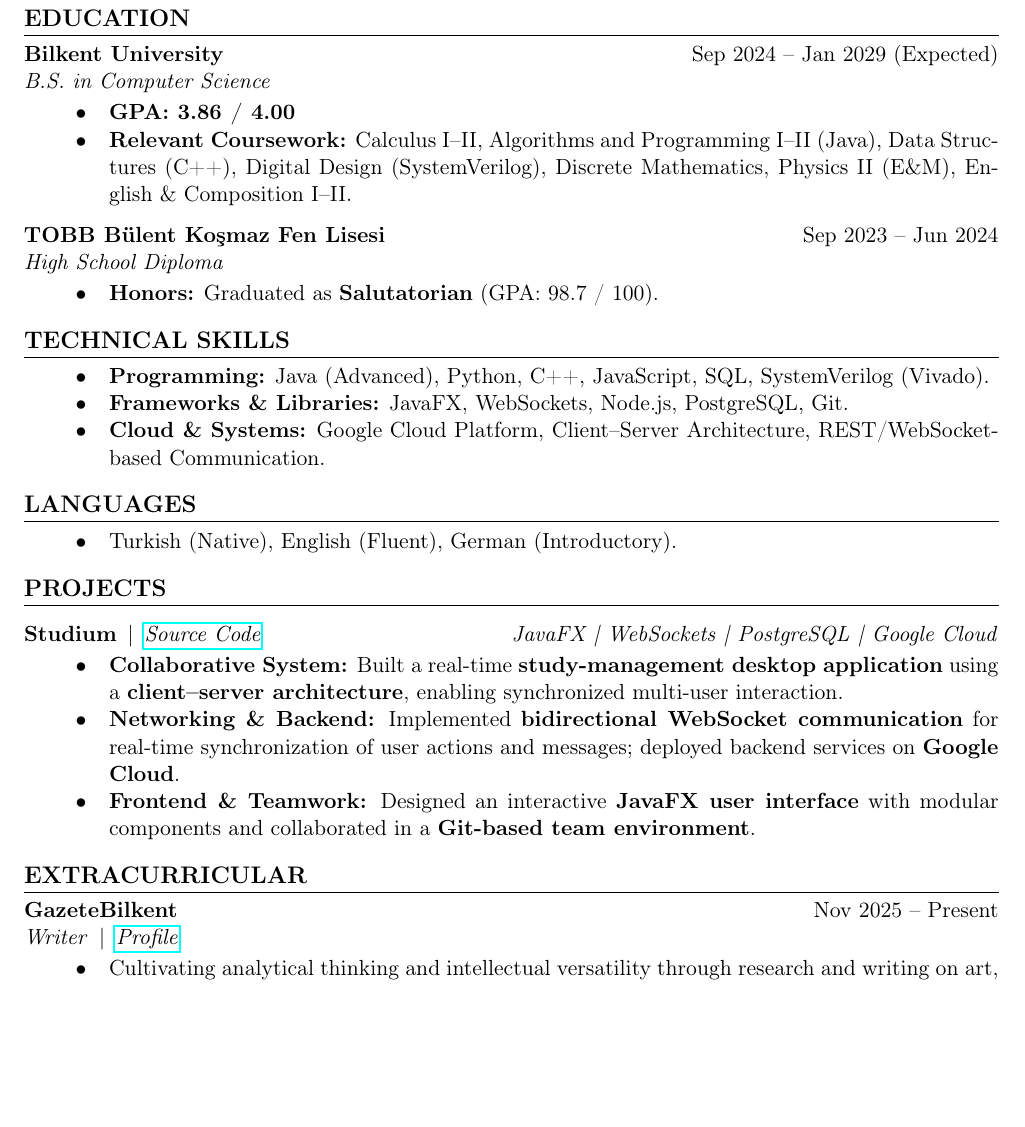
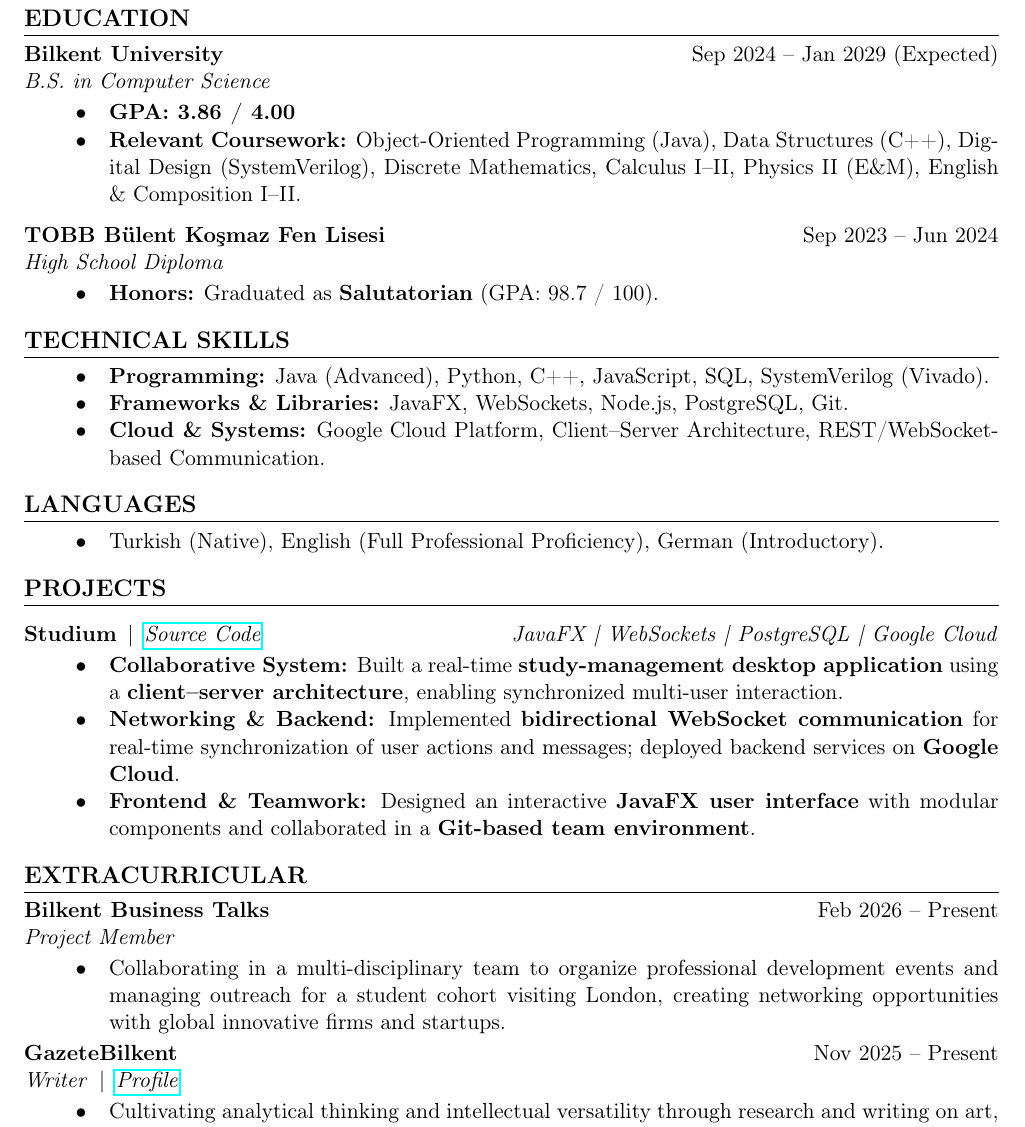
Before and after one commit to DelfinEryilmaz/Academic-CV, a LaTeX CV (cv.tex): part of the page, cut so that both start at the same text, the shorter picture padded with empty space. Compiled offline with pdfLaTeX.

Commit message:
Revise coursework, language skills, and add extracurriculars
Updated relevant coursework and language proficiency. Added extracurricular activity details for Bilkent Business Talks.

```diff
--- a/cv.tex
+++ b/cv.tex
@@ -35,7 +35,7 @@
 \textit{B.S. in Computer Science}
 \begin{itemize}
     \item[\textbullet] \textbf{GPA: 3.86 / 4.00}
-    \item[\textbullet] \textbf{Relevant Coursework:} Calculus I–II, Algorithms and Programming I–II (Java), Data Structures (C++), Digital Design (SystemVerilog), Discrete Mathematics, Physics II (E\&M), English \& Composition I–II.
+    \item[\textbullet] \textbf{Relevant Coursework:} Object-Oriented Programming (Java), Data Structures (C++), Digital Design (SystemVerilog), Discrete Mathematics, Calculus I–II, Physics II (E\&M), English \& Composition I–II.
 \end{itemize}
 
 \vspace{5pt}
@@ -56,7 +56,7 @@
 % Languages
 \section{LANGUAGES}
 \begin{itemize}
-    \item[\textbullet] Turkish (Native), English (Fluent), German (Introductory).
+    \item[\textbullet] Turkish (Native), English (Full Professional Proficiency), German (Introductory).
 \end{itemize}
 
 % Projects
@@ -72,6 +72,11 @@
 
 % Extracurricular
 \section{EXTRACURRICULAR}
+\noindent \textbf{Bilkent Business Talks} \hfill Feb 2026 -- Present \\
+\textit{Project Member}
+\begin{itemize}
+    \item[\textbullet] Collaborating in a multi-disciplinary team to organize professional development events and managing outreach for a student cohort visiting London, creating networking opportunities with global innovative firms and startups.
+\end{itemize}
 \noindent \textbf{GazeteBilkent} \hfill Nov 2025 -- Present \\
 \textit{Writer} \,|\, \textit{\href{https://gazetebilkent.com/author/delfineryilmaz/}{Profile}}
 \begin{itemize}
```
